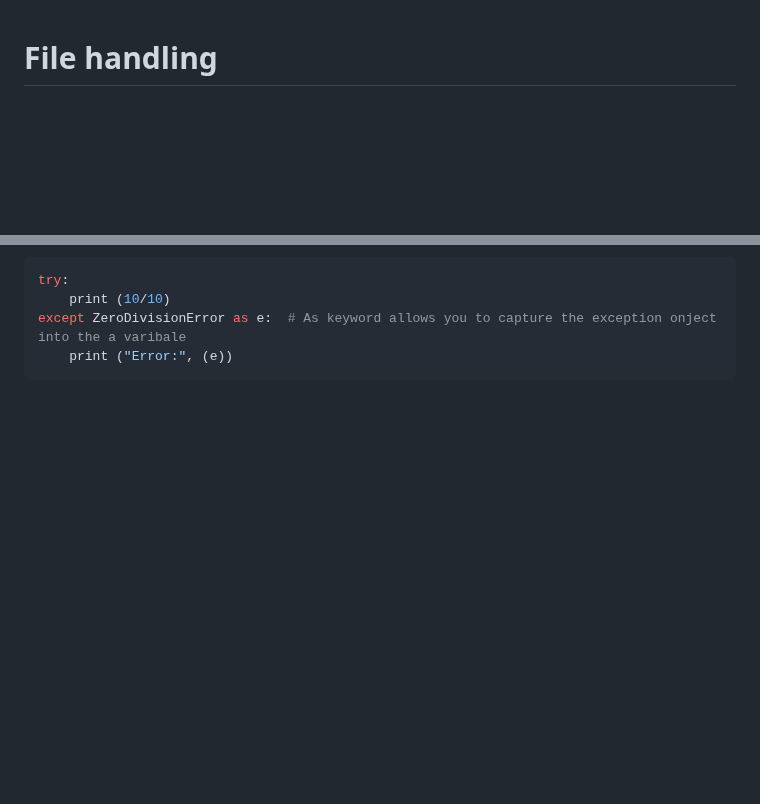
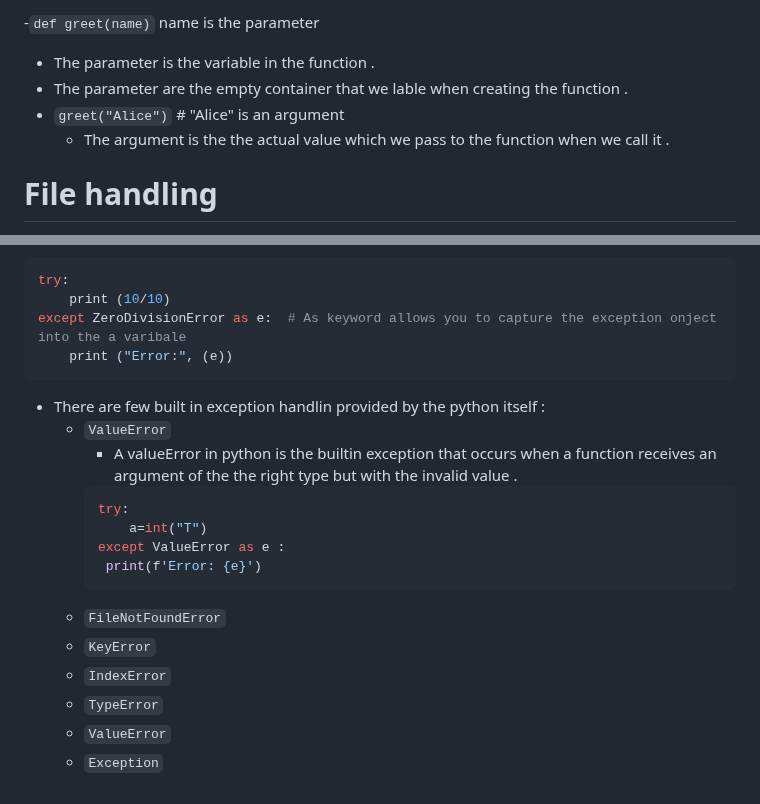
Before and after one commit to shitcodebykaushik/python_hub, a Markdown page: Docs/01.md, 2 parts joined by grey strips. Drawn GitHub-style; blank space fills up the shorter version.

Commit message:
The valueerror is there

````diff
--- a/Docs/01.md
+++ b/Docs/01.md
@@ -1,3 +1,9 @@
+-`def greet(name)`  name is the parameter
+  - The parameter is the variable in the function .
+  - The parameter are the empty container that we lable when creating the function .
+- `greet("Alice")`  # "Alice" is an argument
+  - The argument is the the actual value  which we pass to the function when we call it  .
+
 # File handling
 - Basic of the file handling in the python .
   - File are open using the built-in open() function.
@@ -90,3 +96,18 @@ try:
 except ZeroDivisionError as e:  # As keyword allows you to capture the exception onject into the a varibale
     print ("Error:", (e))
 ```
+- There are few built in exception handlin provided by  the python itself :
+  - `ValueError`
+     - A valueError in python is the builtin exception that  occurs when  a function  receives an argument  of the  the right type but with the invalid value .
+     ```python
+     try:
+         a=int("T")
+     except ValueError as e :
+      print(f'Error: {e}')
+     ```
+  - `FileNotFoundError`
+  - `KeyError`
+  - `IndexError`
+  - `TypeError`
+  - `ValueError`
+  - `Exception`
````
